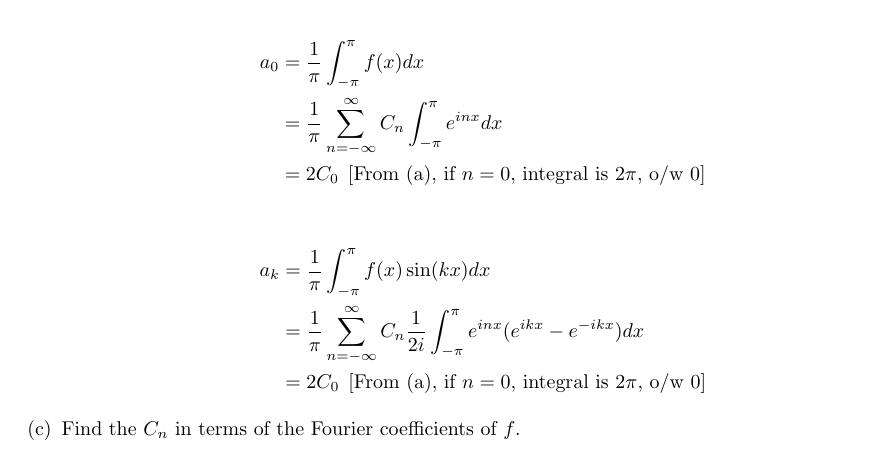
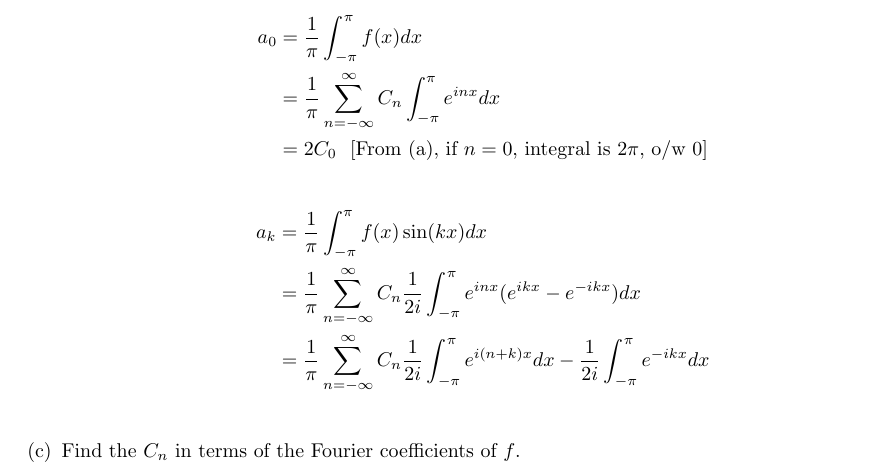
Before and after one commit to poonkeegan/school, a LaTeX document (matb42/a2.tex): part of page 10 of 10, cut so that both start at the same text. Compiled offline with pdfLaTeX.

Commit message:
Wed Jan 24 10:25:59 EST 2018

```diff
--- a/matb42/a2.tex
+++ b/matb42/a2.tex
@@ -387,13 +387,13 @@ So that means
 \begin{align*}
 a_0 &= \frac{1}{\pi} \int_{-\pi}^{\pi}f(x)dx \\
 &= \frac{1}{\pi} \sum_{n=-\infty}^{\infty}C_n \int_{-\pi}^{\pi}e^{inx}dx \\
- &= 2C_0 \: \: [\text{From (a), if $n = 0$, integral is 2$\pi$, o/w 0}]
+ &= 2C_0 \: \: \: [\text{From (a), if $n = 0$, integral is 2$\pi$, o/w 0}]
 \end{align*}
 
 \begin{align*}
 a_k &= \frac{1}{\pi} \int_{-\pi}^{\pi}f(x)\sin(kx)dx \\
 &= \frac{1}{\pi} \sum_{n=-\infty}^{\infty}C_n \frac{1}{2i}\int_{-\pi}^{\pi}e^{inx}(e^{ikx} - e^{-ikx})dx \\
- &= 2C_0 \: \: [\text{From (a), if $n = 0$, integral is 2$\pi$, o/w 0}]
+&= \frac{1}{\pi} \sum_{n=-\infty}^{\infty}C_n \frac{1}{2i}\int_{-\pi}^{\pi}e^{i(n+k)x}dx - \frac{1}{2i}\int_{-\pi}^{\pi}e^{-ikx}dx \\
 \end{align*}
 \item Find the $C_n$ in terms of the Fourier coefficients of $f$.
 \end{enumerate}
```
Also changed, not shown: matb42/a2.pdf.
